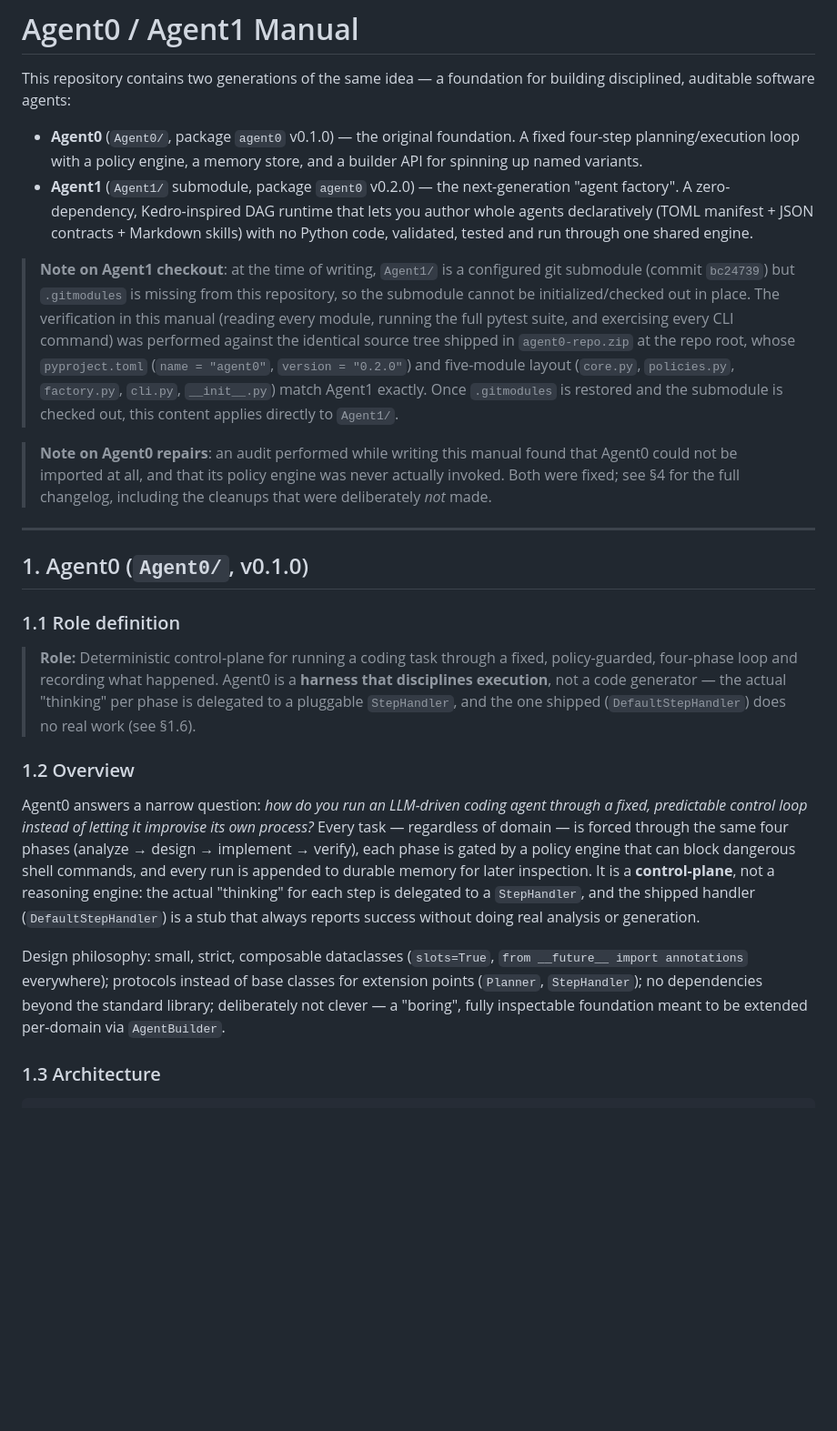
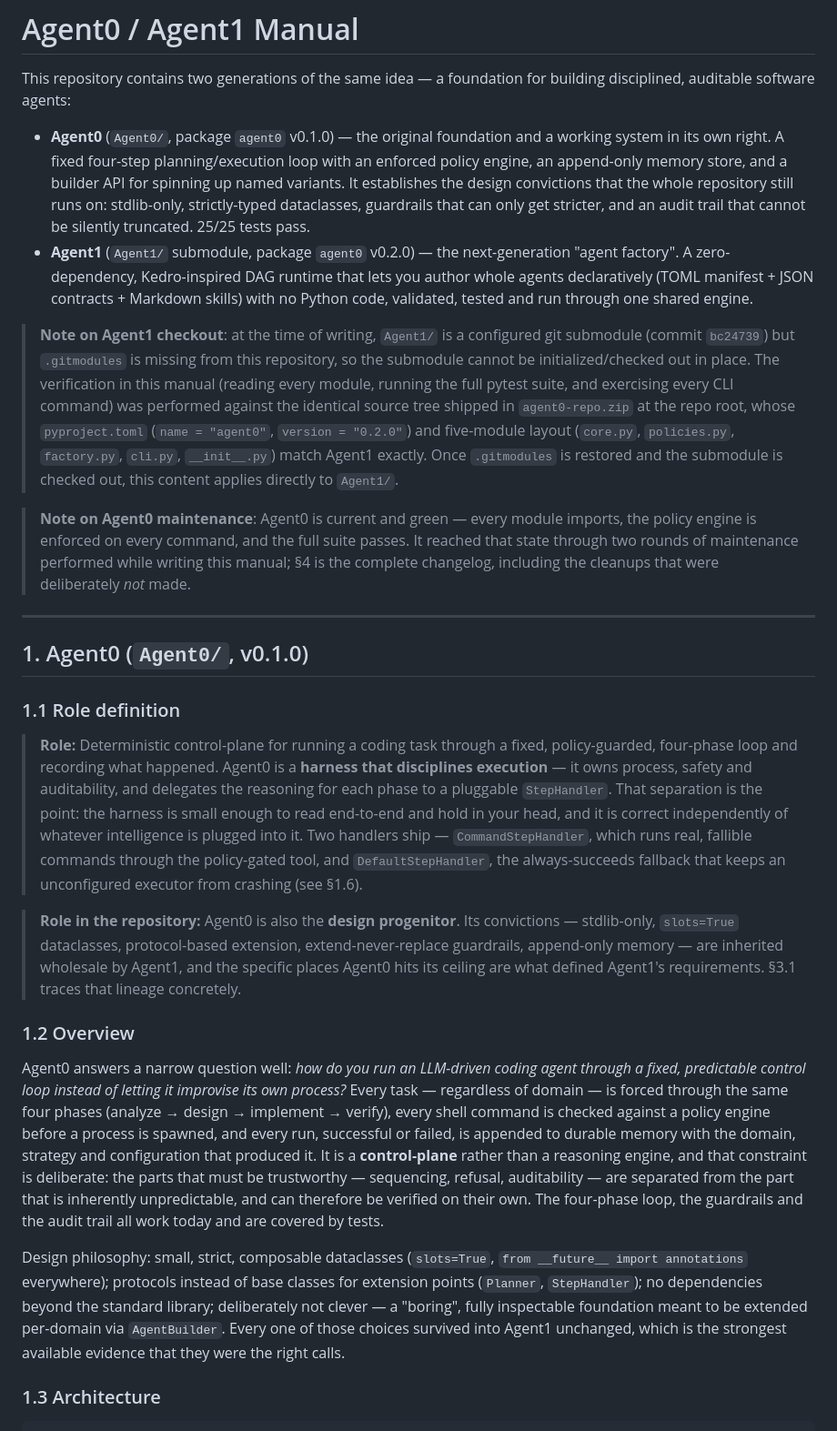
Before and after one commit to valuept/Agent1, a Markdown page: MANUAL.md, the part around one of its changes. Shown at 91% size. GitHub-like rendering; blank space fills up the shorter version.

```diff
--- a/MANUAL.md
+++ b/MANUAL.md
@@ -3,9 +3,13 @@
 This repository contains two generations of the same idea — a foundation for
 building disciplined, auditable software agents:
 
-- **Agent0** (`Agent0/`, package `agent0` v0.1.0) — the original foundation. A
-  fixed four-step planning/execution loop with a policy engine, a memory
-  store, and a builder API for spinning up named variants.
+- **Agent0** (`Agent0/`, package `agent0` v0.1.0) — the original foundation and
+  a working system in its own right. A fixed four-step planning/execution loop
+  with an enforced policy engine, an append-only memory store, and a builder
+  API for spinning up named variants. It establishes the design convictions
+  that the whole repository still runs on: stdlib-only, strictly-typed
+  dataclasses, guardrails that can only get stricter, and an audit trail that
+  cannot be silently truncated. 25/25 tests pass.
 - **Agent1** (`Agent1/` submodule, package `agent0` v0.2.0) — the
   next-generation "agent factory". A zero-dependency, Kedro-inspired DAG
   runtime that lets you author whole agents declaratively (TOML manifest +
@@ -23,10 +27,11 @@ building disciplined, auditable software agents:
 > `__init__.py`) match Agent1 exactly. Once `.gitmodules` is restored and the
 > submodule is checked out, this content applies directly to `Agent1/`.
 
-> **Note on Agent0 repairs**: an audit performed while writing this manual
-> found that Agent0 could not be imported at all, and that its policy engine
-> was never actually invoked. Both were fixed; see §4 for the full changelog,
-> including the cleanups that were deliberately *not* made.
+> **Note on Agent0 maintenance**: Agent0 is current and green — every module
+> imports, the policy engine is enforced on every command, and the full suite
+> passes. It reached that state through two rounds of maintenance performed
+> while writing this manual; §4 is the complete changelog, including the
+> cleanups that were deliberately *not* made.
 
 ---
 
@@ -36,27 +41,44 @@ building disciplined, auditable software agents:
 
 > **Role:** Deterministic control-plane for running a coding task through a
 > fixed, policy-guarded, four-phase loop and recording what happened. Agent0
-> is a **harness that disciplines execution**, not a code generator — the
-> actual "thinking" per phase is delegated to a pluggable `StepHandler`, and
-> the one shipped (`DefaultStepHandler`) does no real work (see §1.6).
+> is a **harness that disciplines execution** — it owns process, safety and
+> auditability, and delegates the reasoning for each phase to a pluggable
+> `StepHandler`. That separation is the point: the harness is small enough to
+> read end-to-end and hold in your head, and it is correct independently of
+> whatever intelligence is plugged into it. Two handlers ship —
+> `CommandStepHandler`, which runs real, fallible commands through the
+> policy-gated tool, and `DefaultStepHandler`, the always-succeeds fallback
+> that keeps an unconfigured executor from crashing (see §1.6).
+
+> **Role in the repository:** Agent0 is also the **design progenitor**. Its
+> convictions — stdlib-only, `slots=True` dataclasses, protocol-based
+> extension, extend-never-replace guardrails, append-only memory — are
+> inherited wholesale by Agent1, and the specific places Agent0 hits its
+> ceiling are what defined Agent1's requirements. §3.1 traces that lineage
+> concretely.
 
 ### 1.2 Overview
 
-Agent0 answers a narrow question: *how do you run an LLM-driven coding agent
-through a fixed, predictable control loop instead of letting it improvise its
-own process?* Every task — regardless of domain — is forced through the same
-four phases (analyze → design → implement → verify), each phase is gated by
-a policy engine that can block dangerous shell commands, and every run is
-appended to durable memory for later inspection. It is a **control-plane**,
-not a reasoning engine: the actual "thinking" for each step is delegated to a
-`StepHandler`, and the shipped handler (`DefaultStepHandler`) is a stub that
-always reports success without doing real analysis or generation.
+Agent0 answers a narrow question well: *how do you run an LLM-driven coding
+agent through a fixed, predictable control loop instead of letting it
+improvise its own process?* Every task — regardless of domain — is forced
+through the same four phases (analyze → design → implement → verify), every
+shell command is checked against a policy engine before a process is spawned,
+and every run, successful or failed, is appended to durable memory with the
+domain, strategy and configuration that produced it. It is a **control-plane**
+rather than a reasoning engine, and that constraint is deliberate: the parts
+that must be trustworthy — sequencing, refusal, auditability — are separated
+from the part that is inherently unpredictable, and can therefore be verified
+on their own. The four-phase loop, the guardrails and the audit trail all work
+today and are covered by tests.
 
 Design philosophy: small, strict, composable dataclasses (`slots=True`,
 `from __future__ import annotations` everywhere); protocols instead of base
 classes for extension points (`Planner`, `StepHandler`); no dependencies
 beyond the standard library; deliberately not clever — a "boring", fully
 inspectable foundation meant to be extended per-domain via `AgentBuilder`.
+Every one of those choices survived into Agent1 unchanged, which is the
+strongest available evidence that they were the right calls.
 
 ### 1.3 Architecture
 
```
Also changed, not shown: other parts of MANUAL.md (+92 -89 lines).
